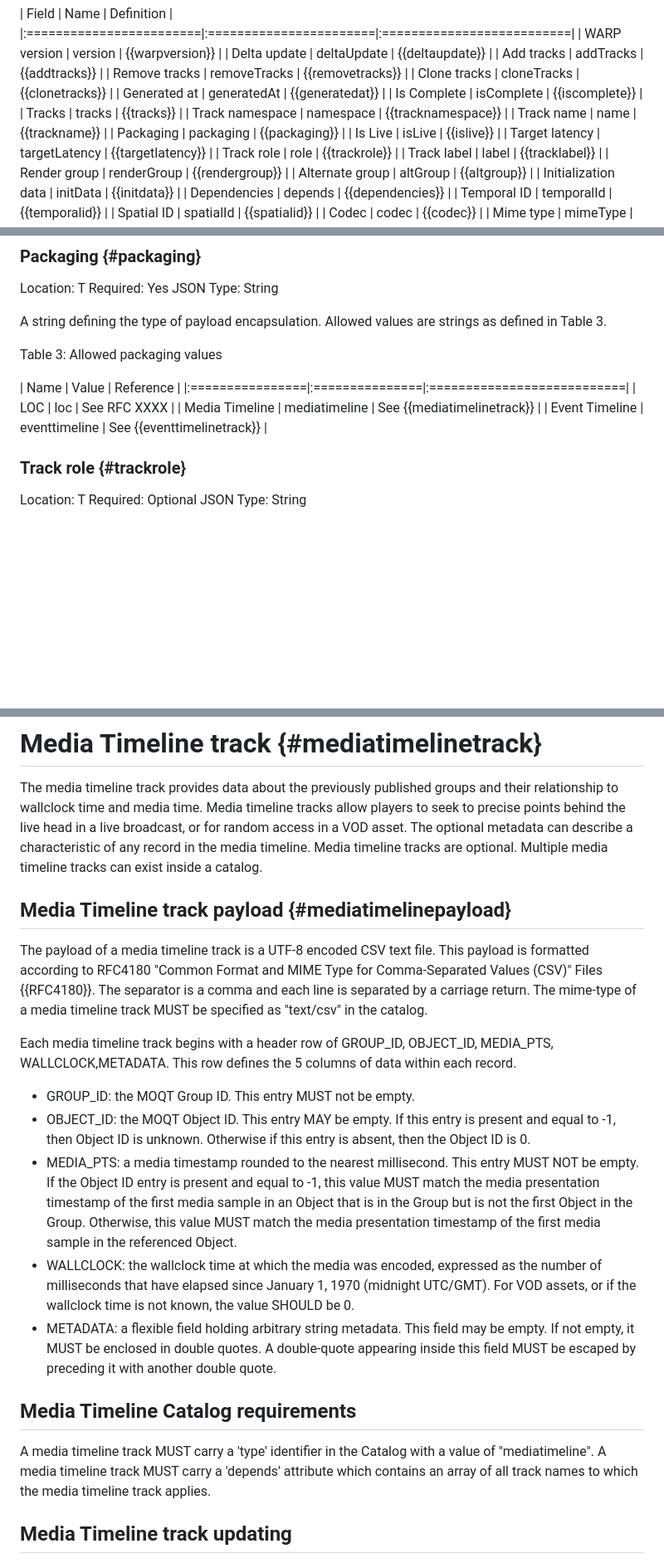
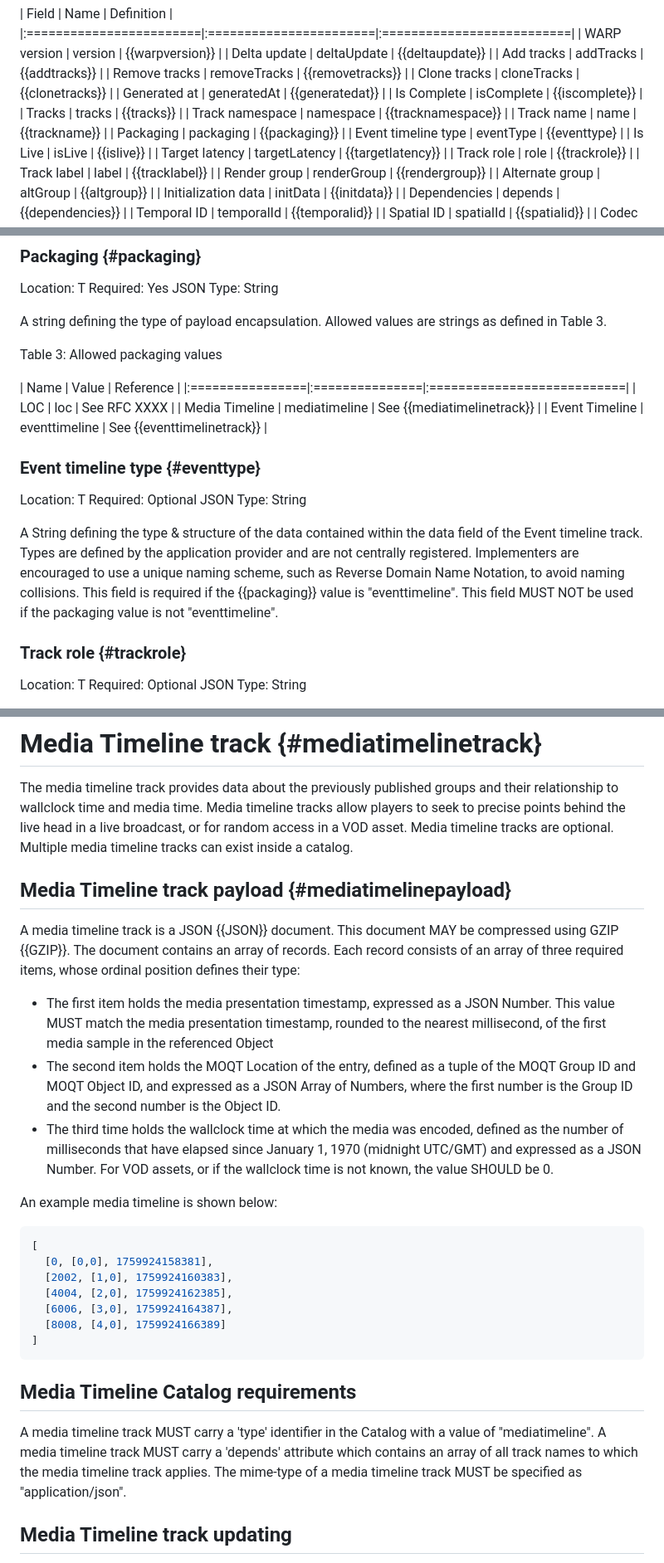
Before and after one commit to moq-wg/warp-streaming-format, a Markdown page: draft-ietf-moq-warp.md, 3 parts joined by grey strips. Shown at 83% size. Rendered like a GitHub page; blank space fills up the shorter version.

Commit message:
Changing media timeline to JSON

```diff
--- a/draft-ietf-moq-warp.md
+++ b/draft-ietf-moq-warp.md
@@ -218,6 +218,7 @@ Table 1 provides an overview of all fields defined by this document.
 | Track namespace         | namespace              | {{tracknamespace}}        |
 | Track name              | name                   | {{trackname}}             |
 | Packaging               | packaging              | {{packaging}}             |
+| Event timeline type     | eventType              | {{eventtype}              |
 | Is Live                 | isLive                 | {{islive}}                |
 | Target latency          | targetLatency          | {{targetlatency}}         |
 | Track role              | role                   | {{trackrole}}             |
@@ -340,6 +341,17 @@ Table 3: Allowed packaging values
 | LOC             | loc            | See RFC XXXX               |
 | Media Timeline  | mediatimeline  | See {{mediatimelinetrack}} |
 | Event Timeline  | eventtimeline  | See {{eventtimelinetrack}} |
+
+
+### Event timeline type {#eventtype}
+Location: T    Required: Optional   JSON Type: String
+
+A String defining the type & structure of the data contained within the data
+field of the Event timeline track. Types are defined by the application provider
+and are not centrally registered. Implementers are encouraged to use a unique
+naming scheme, such as Reverse Domain Name Notation, to avoid naming collisions.
+This field is required if the {{packaging}} value is "eventtimeline".
+This field MUST NOT be used if the packaging value is not "eventtimeline".
 
 ### Track role {#trackrole}
 Location: T    Required: Optional   JSON Type: String
@@ -960,43 +1031,42 @@ in Group IDs using the MOQT Prior Group ID Gap Extension header.
 The media timeline track provides data about the previously published groups and their
 relationship to wallclock time and media time. Media timeline tracks allow players to
 seek to precise points behind the live head in a live broadcast, or for random access
-in a VOD asset. The optional metadata can describe a characteristic of any record in
-the media timeline. Media timeline tracks are optional. Multiple media timeline tracks
+in a VOD asset. Media timeline tracks are optional. Multiple media timeline tracks
 can exist inside a catalog.
 
 ## Media Timeline track payload {#mediatimelinepayload}
-The payload of a media timeline track is a UTF-8 encoded CSV text file. This
-payload is formatted according to RFC4180 "Common Format and MIME Type for
-Comma-Separated Values (CSV)" Files {{RFC4180}}. The separator is a comma and
-each line is separated by a carriage return. The mime-type of a media timeline
-track MUST be specified as "text/csv" in the catalog.
+A media timeline track is a JSON {{JSON}} document. This document MAY be compressed
+using GZIP {{GZIP}}. The document contains an array of records. Each record consists of
+an array of three required items, whose ordinal position defines their type:
 
-Each media timeline track begins with a header row of GROUP_ID, OBJECT_ID, MEDIA_PTS,
-WALLCLOCK,METADATA. This row defines the 5 columns of data within each record.
+* The first item holds the media presentation timestamp, expressed as a JSON Number.
+  This value MUST match the media presentation timestamp, rounded to the nearest
+  millisecond, of the first media sample in the referenced Object
+* The second item holds the MOQT Location of the entry, defined as a tuple of the MOQT
+  Group ID and MOQT Object ID, and expressed as a JSON Array of Numbers, where the
+  first number is the Group ID and the second number is the Object ID.
+* The third time holds the wallclock time at which the media was encoded, defined as
+  the number of milliseconds that have elapsed since January 1, 1970
+  (midnight UTC/GMT) and expressed as a JSON Number. For VOD assets, or if the
+  wallclock time is not known, the value SHOULD be 0.
 
-* GROUP_ID: the MOQT Group ID. This entry MUST not be empty.
-* OBJECT_ID: the MOQT Object ID. This entry MAY be empty. If this entry is
-  present and equal to -1, then Object ID is unknown. Otherwise if this entry
-  is absent, then the Object ID is 0.
-* MEDIA_PTS: a media timestamp rounded to the nearest millisecond. This entry
-  MUST NOT be empty. If the Object ID entry is present and equal to -1, this
-  value MUST match the media presentation timestamp of the first media sample
-  in an Object that is in the Group but is not the first Object in the Group.
-  Otherwise, this value MUST match the media presentation timestamp of the
-  first media sample in the referenced Object.
-* WALLCLOCK: the wallclock time at which the media was encoded, expressed as
-  the number of milliseconds that have elapsed since January 1, 1970
-  (midnight UTC/GMT). For VOD assets, or if the wallclock time is not known,
-  the value SHOULD be 0.
-* METADATA: a flexible field holding arbitrary string metadata. This field may
-  be empty. If not empty, it MUST be enclosed in double quotes. A double-quote
-  appearing inside this field MUST be escaped by preceding it with another
-  double quote.
+An example media timeline is shown below:
+
+~~~json
+[
+  [0, [0,0], 1759924158381],
+  [2002, [1,0], 1759924160383],
+  [4004, [2,0], 1759924162385],
+  [6006, [3,0], 1759924164387],
+  [8008, [4,0], 1759924166389]
+]
+~~~
 
 ## Media Timeline Catalog requirements
 A media timeline track MUST carry a 'type' identifier in the Catalog with a value
 of "mediatimeline". A media timeline track MUST carry a 'depends' attribute which
 contains an array of all track names to which the media timeline track applies.
+The mime-type of a media timeline track MUST be specified as "application/json".
 
 ## Media Timeline track updating
 The publisher MUST publish an indepdendent media timeline in the first MOQT Object
```
Also changed, not shown: other parts of draft-ietf-moq-warp.md (+72 -14 lines).
